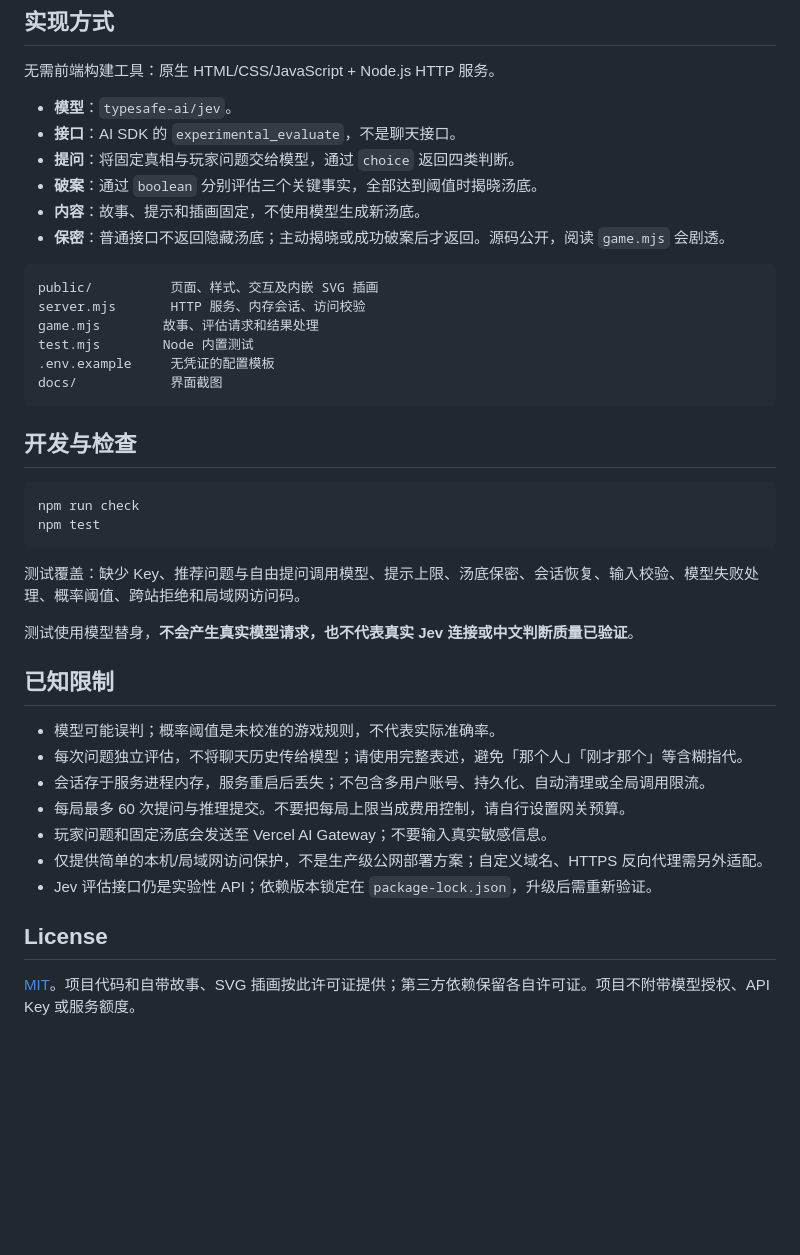
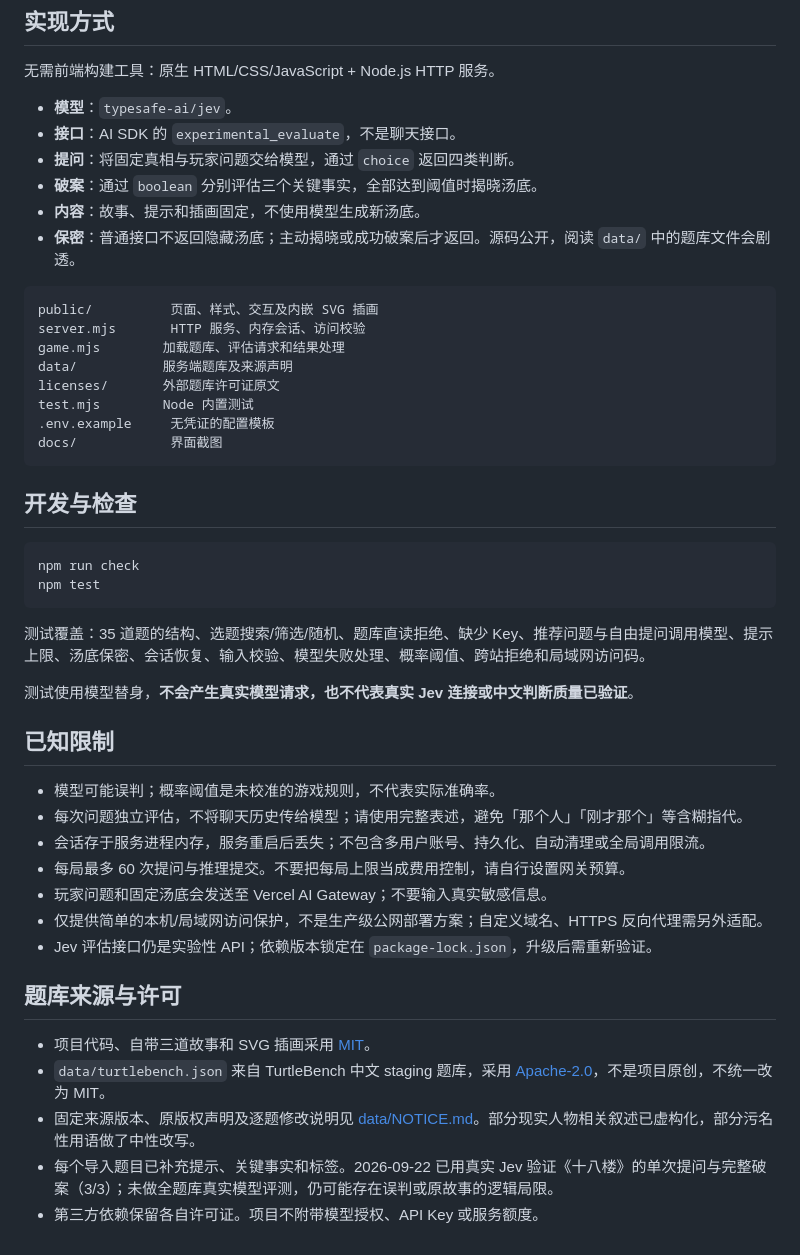
Before and after one commit to YJGGZHK/midnight-soup, a Markdown page: README.md, the part around one of its changes. GitHub-like rendering; blank space fills up the shorter version.

````diff
--- a/README.md
+++ b/README.md
@@ -78,12 +82,14 @@ http://<本机局域网IP>:8787/?access=<访问码>
 - **提问**：将固定真相与玩家问题交给模型，通过 `choice` 返回四类判断。
 - **破案**：通过 `boolean` 分别评估三个关键事实，全部达到阈值时揭晓汤底。
 - **内容**：故事、提示和插画固定，不使用模型生成新汤底。
-- **保密**：普通接口不返回隐藏汤底；主动揭晓或成功破案后才返回。源码公开，阅读 `game.mjs` 会剧透。
+- **保密**：普通接口不返回隐藏汤底；主动揭晓或成功破案后才返回。源码公开，阅读 `data/` 中的题库文件会剧透。
 
 ```text
 public/          页面、样式、交互及内嵌 SVG 插画
 server.mjs       HTTP 服务、内存会话、访问校验
-game.mjs        故事、评估请求和结果处理
+game.mjs        加载题库、评估请求和结果处理
+data/           服务端题库及来源声明
+licenses/       外部题库许可证原文
 test.mjs        Node 内置测试
 .env.example     无凭证的配置模板
 docs/            界面截图
@@ -96,7 +102,7 @@ npm run check
 npm test
 ```
 
-测试覆盖：缺少 Key、推荐问题与自由提问调用模型、提示上限、汤底保密、会话恢复、输入校验、模型失败处理、概率阈值、跨站拒绝和局域网访问码。
+测试覆盖：35 道题的结构、选题搜索/筛选/随机、题库直读拒绝、缺少 Key、推荐问题与自由提问调用模型、提示上限、汤底保密、会话恢复、输入校验、模型失败处理、概率阈值、跨站拒绝和局域网访问码。
 
 测试使用模型替身，**不会产生真实模型请求，也不代表真实 Jev 连接或中文判断质量已验证**。
 
@@ -110,6 +116,10 @@ npm test
 - 仅提供简单的本机/局域网访问保护，不是生产级公网部署方案；自定义域名、HTTPS 反向代理需另外适配。
 - Jev 评估接口仍是实验性 API；依赖版本锁定在 `package-lock.json`，升级后需重新验证。
 
-## License
+## 题库来源与许可
 
-[MIT](LICENSE)。项目代码和自带故事、SVG 插画按此许可证提供；第三方依赖保留各自许可证。项目不附带模型授权、API Key 或服务额度。
+- 项目代码、自带三道故事和 SVG 插画采用 [MIT](LICENSE)。
+- `data/turtlebench.json` 来自 TurtleBench 中文 staging 题库，采用 [Apache-2.0](licenses/TurtleBench-LICENSE)，不是项目原创，不统一改为 MIT。
+- 固定来源版本、原版权声明及逐题修改说明见 [data/NOTICE.md](data/NOTICE.md)。部分现实人物相关叙述已虚构化，部分污名性用语做了中性改写。
+- 每个导入题目已补充提示、关键事实和标签。2026-09-22 已用真实 Jev 验证《十八楼》的单次提问与完整破案（3/3）；未做全题库真实模型评测，仍可能存在误判或原故事的逻辑局限。
+- 第三方依赖保留各自许可证。项目不附带模型授权、API Key 或服务额度。
````
Also changed, not shown: other parts of README.md (+5 -1 lines), data/NOTICE.md (added, +33 -0 lines), docs/library.png (added), docs/screenshot.png, 11 other files.
